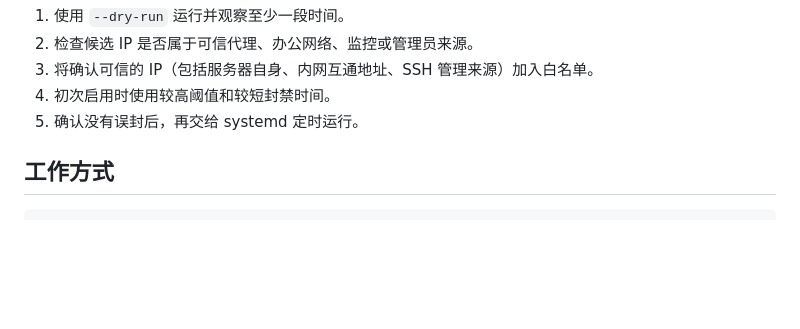
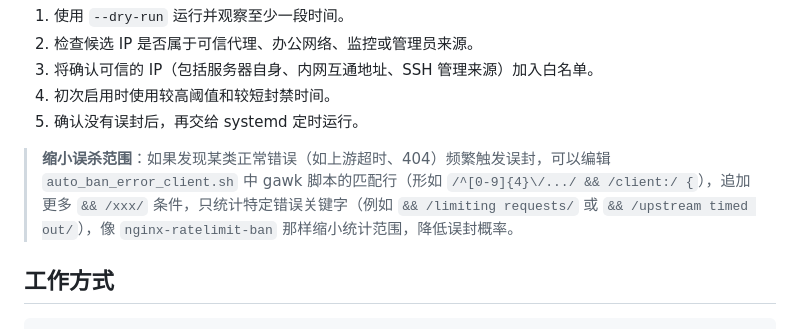
Before and after one commit to ethanaicode/debian-ubuntu-webserver-setup, a Markdown page: systemd/nginx-error-client-ban/README.md, the part around the change. Drawn GitHub-style; blank space fills up the shorter version.

Commit message:
doc: update nginx-error-ban

```diff
--- a/systemd/nginx-error-client-ban/README.md
+++ b/systemd/nginx-error-client-ban/README.md
@@ -26,6 +26,8 @@
 3. 将确认可信的 IP（包括服务器自身、内网互通地址、SSH 管理来源）加入白名单。
 4. 初次启用时使用较高阈值和较短封禁时间。
 5. 确认没有误封后，再交给 systemd 定时运行。
+
+> **缩小误杀范围**：如果发现某类正常错误（如上游超时、404）频繁触发误封，可以编辑 `auto_ban_error_client.sh` 中 gawk 脚本的匹配行（形如 `/^[0-9]{4}\/.../ && /client:/ {`），追加更多 `&& /xxx/` 条件，只统计特定错误关键字（例如 `&& /limiting requests/` 或 `&& /upstream timed out/`），像 `nginx-ratelimit-ban` 那样缩小统计范围，降低误封概率。
 
 ## 工作方式
 
```
